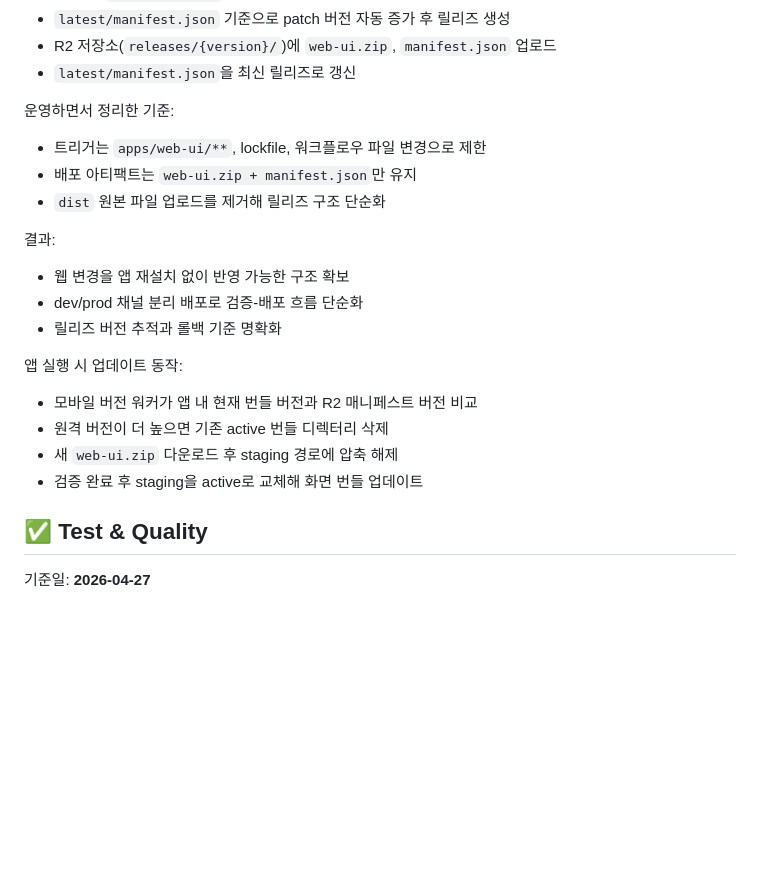
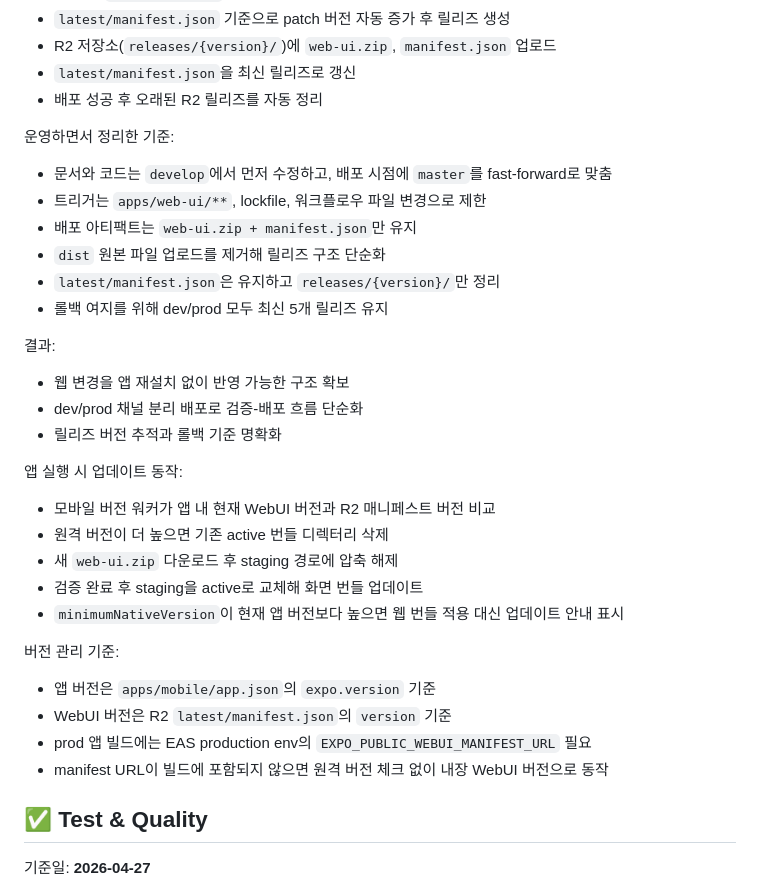
Before and after one commit to MyeongwuKim/focusApp, a Markdown page: README.md, the part around the change. Rendered like a GitHub page; blank space fills up the shorter version.

```diff
--- a/README.md
+++ b/README.md
@@ -154,11 +154,15 @@
 - `latest/manifest.json` 기준으로 patch 버전 자동 증가 후 릴리즈 생성
 - R2 저장소(`releases/{version}/`)에 `web-ui.zip`, `manifest.json` 업로드
 - `latest/manifest.json`을 최신 릴리즈로 갱신
+- 배포 성공 후 오래된 R2 릴리즈를 자동 정리
 
 운영하면서 정리한 기준:
+- 문서와 코드는 `develop`에서 먼저 수정하고, 배포 시점에 `master`를 fast-forward로 맞춤
 - 트리거는 `apps/web-ui/**`, lockfile, 워크플로우 파일 변경으로 제한
 - 배포 아티팩트는 `web-ui.zip + manifest.json`만 유지
 - `dist` 원본 파일 업로드를 제거해 릴리즈 구조 단순화
+- `latest/manifest.json`은 유지하고 `releases/{version}/`만 정리
+- 롤백 여지를 위해 dev/prod 모두 최신 5개 릴리즈 유지
 
 결과:
 - 웹 변경을 앱 재설치 없이 반영 가능한 구조 확보
@@ -166,10 +170,17 @@
 - 릴리즈 버전 추적과 롤백 기준 명확화
 
 앱 실행 시 업데이트 동작:
-- 모바일 버전 워커가 앱 내 현재 번들 버전과 R2 매니페스트 버전 비교
+- 모바일 버전 워커가 앱 내 현재 WebUI 버전과 R2 매니페스트 버전 비교
 - 원격 버전이 더 높으면 기존 active 번들 디렉터리 삭제
 - 새 `web-ui.zip` 다운로드 후 staging 경로에 압축 해제
 - 검증 완료 후 staging을 active로 교체해 화면 번들 업데이트
+- `minimumNativeVersion`이 현재 앱 버전보다 높으면 웹 번들 적용 대신 업데이트 안내 표시
+
+버전 관리 기준:
+- 앱 버전은 `apps/mobile/app.json`의 `expo.version` 기준
+- WebUI 버전은 R2 `latest/manifest.json`의 `version` 기준
+- prod 앱 빌드에는 EAS production env의 `EXPO_PUBLIC_WEBUI_MANIFEST_URL` 필요
+- manifest URL이 빌드에 포함되지 않으면 원격 버전 체크 없이 내장 WebUI 버전으로 동작
 
 ## ✅ Test & Quality
 
```
Also changed, not shown: apps/mobile/README.md (+46 -2 lines).
